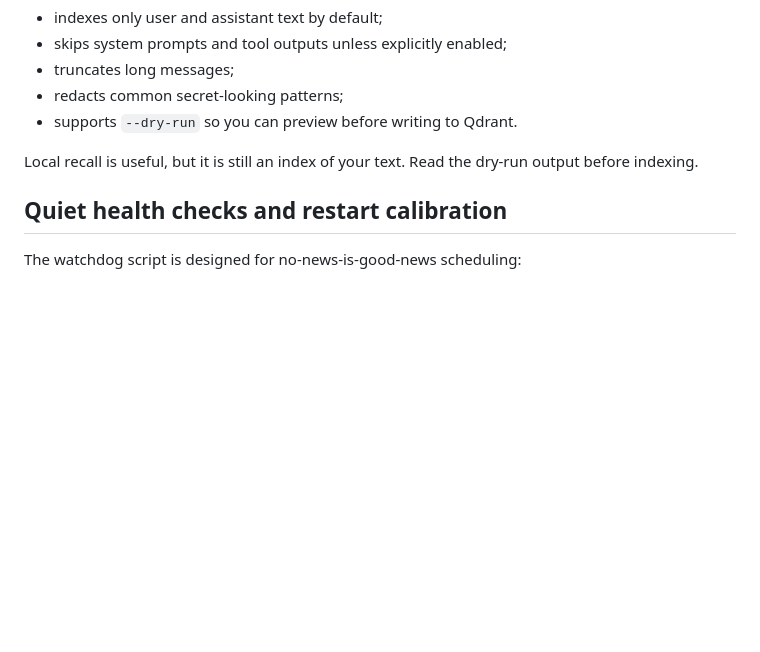
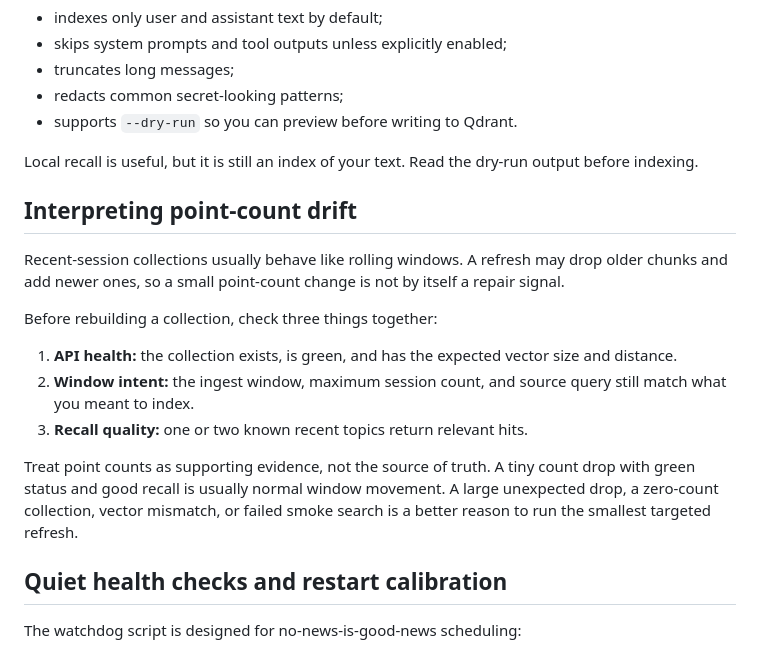
Before and after one commit to phenomenoner/hermes-agent-harness-plus, a Markdown page: docs/technical/qdrant-recall.md, the part around the change. GitHub-like rendering; blank space fills up the shorter version.

Commit message:
docs: clarify Qdrant point-count drift checks

```diff
--- a/docs/technical/qdrant-recall.md
+++ b/docs/technical/qdrant-recall.md
@@ -33,6 +33,25 @@ The session indexer:
 
 Local recall is useful, but it is still an index of your text. Read the dry-run
 output before indexing.
+
+## Interpreting point-count drift
+
+Recent-session collections usually behave like rolling windows. A refresh may
+drop older chunks and add newer ones, so a small point-count change is not by
+itself a repair signal.
+
+Before rebuilding a collection, check three things together:
+
+1. **API health:** the collection exists, is green, and has the expected vector
+   size and distance.
+2. **Window intent:** the ingest window, maximum session count, and source query
+   still match what you meant to index.
+3. **Recall quality:** one or two known recent topics return relevant hits.
+
+Treat point counts as supporting evidence, not the source of truth. A tiny count
+drop with green status and good recall is usually normal window movement. A large
+unexpected drop, a zero-count collection, vector mismatch, or failed smoke search
+is a better reason to run the smallest targeted refresh.
 
 ## Quiet health checks and restart calibration
 
```
Also changed, not shown: skills/qdrant-recall-sidecar/SKILL.md (+7 -2 lines).
